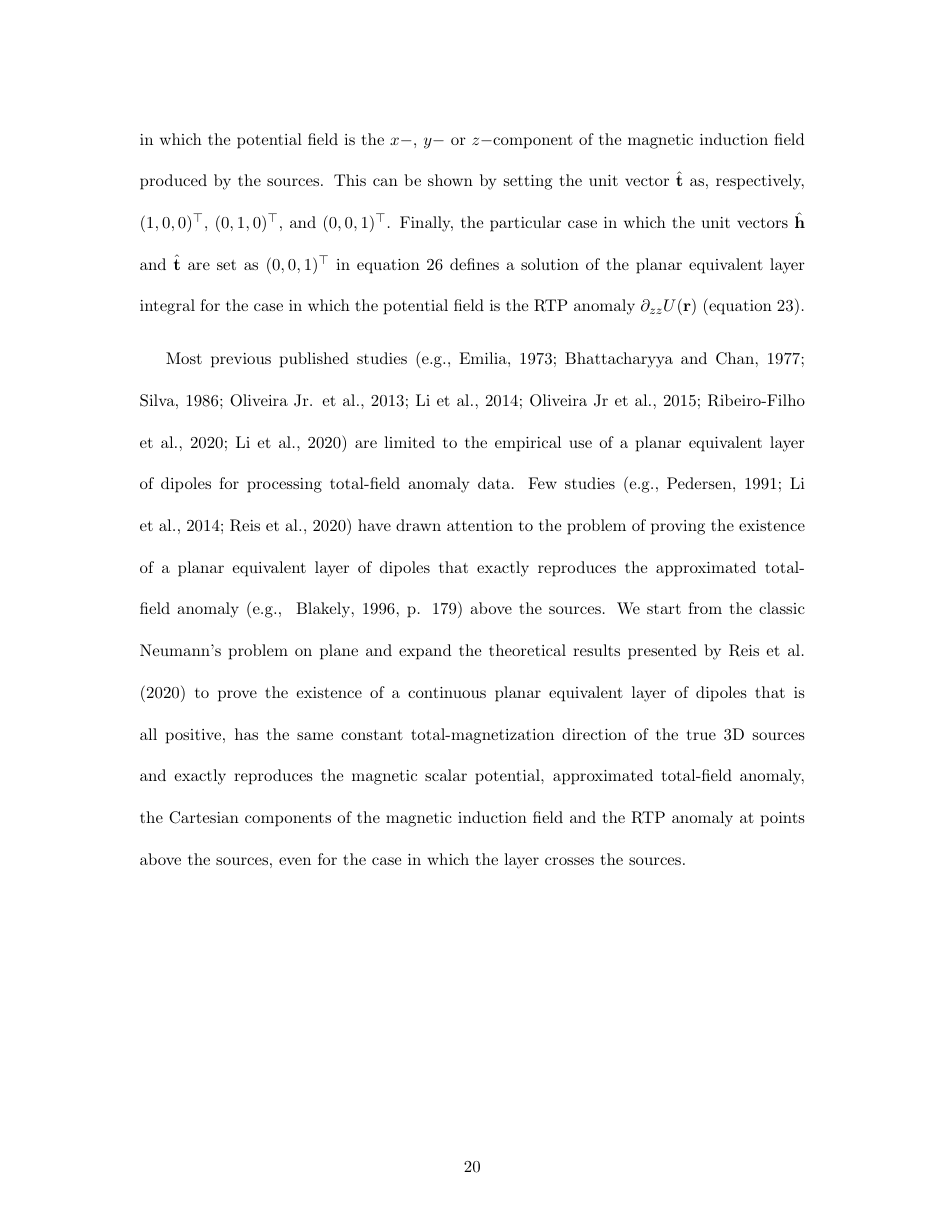
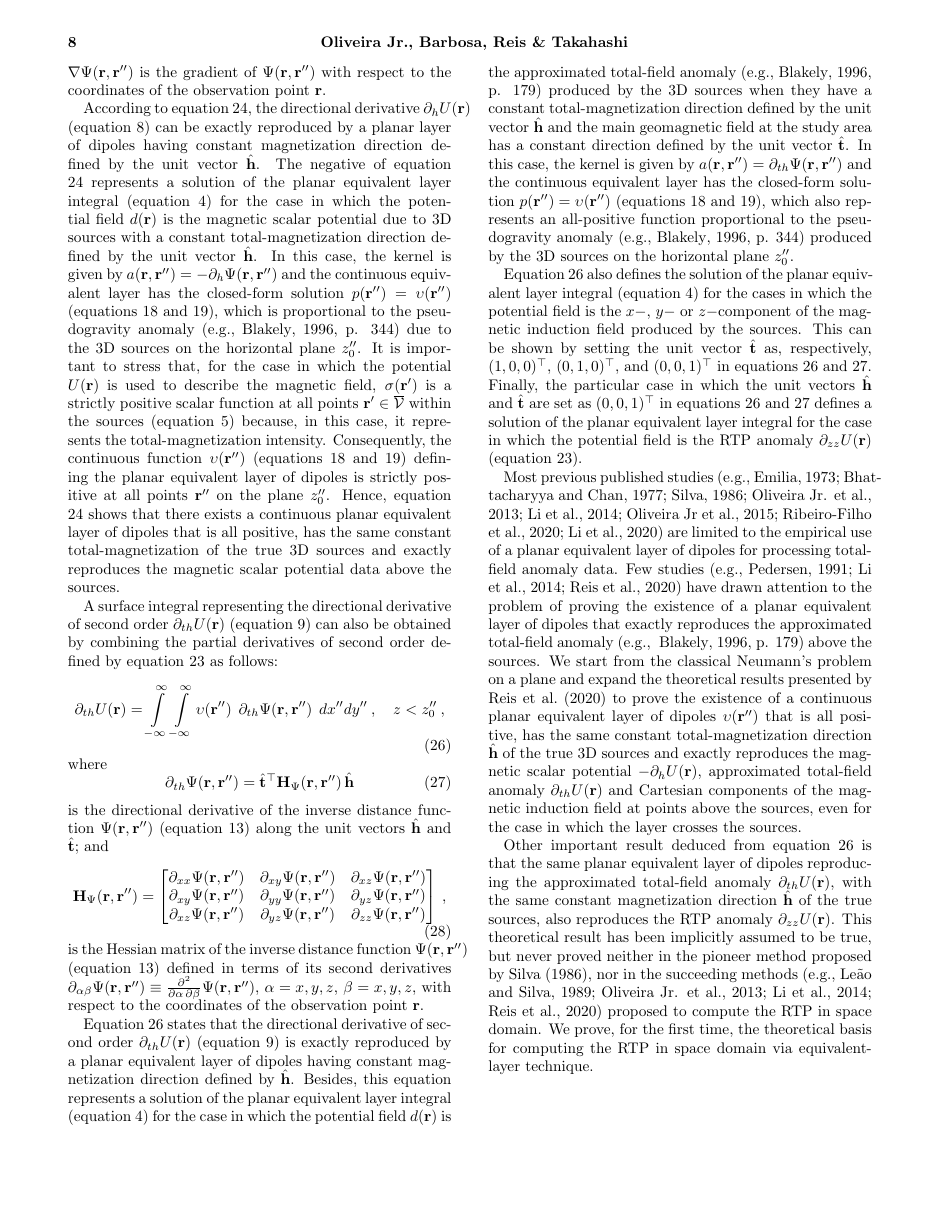
Before and after one commit to birocoles/planar-eqlayer-theory, a LaTeX document (manuscript/manuscript.tex, which reads manuscript/introduction.tex, manuscript/planar_eqlayers.tex, manuscript/potential_fields.tex): page 20 of 29 before the commit and page 8 of 11 after it. Compiled offline with pdfLaTeX.

Commit message:
state the theoretical contributions of the present work

```diff
--- a/manuscript/introduction.tex
+++ b/manuscript/introduction.tex
@@ -55,7 +54,3 @@
 a planar equivalent layer of dipoles or its relationship with a boundary value
 problem of potential theory.
 By following different approaches in the wavenumber domain,
-\citet{pedersen1991} and \citet{li_etal_2014} proved the existence of an all-positive
-magnetic moment distribution within a planar equivalent layer of dipoles that
-exactly reproduces the approximated total-field anomaly caused by sources
-having a purely induced magnetization in the vertical direction.
@@ -66,2 +63,0 @@
-exists for the case in which the dipoles have the same arbitrary uniform magnetization
-direction of the sources, regardless of whether the sources magnetization is purely
--- a/manuscript/manuscript.tex
+++ b/manuscript/manuscript.tex
@@ -1,5 +1,5 @@
-\documentclass[manuscript,blind]{geophysics}
-%\documentclass[paper,twocolumn,twoside]{geophysics}
+%\documentclass[manuscript,blind]{geophysics}
+\documentclass[paper,twocolumn,twoside]{geophysics}
 %\documentclass[manuscript,noblind]{geophysics}
 
 % An example of defining macros
--- a/manuscript/planar_eqlayers.tex
+++ b/manuscript/planar_eqlayers.tex
@@ -14,4 +17,3 @@
 the potential field $d(\mathbf{r})$ is the gravitational potential
 $U(\mathbf{r})$ (equation \ref{eq:scalar-potential-U}) due to the
 3D sources and the kernel $a(\mathbf{r}, \mathbf{r}'')$ is defined by
-$\partial_{z} \Psi(\mathbf{r}, \mathbf{r}'')$. In this case,
@@ -23,11 +24,11 @@
 Equation \ref{eq:U-Neumann-cross}, instead, shows that
 $U(\mathbf{r})$ is analogous to the gravitational potential produced at all points
 $\mathbf{r}$ located above $z''_{0}$ by a fictitious planar layer of monopoles defined on
-$z''_{0}$, with mass distribution $\upsilon(\mathbf{r}'')$.
+$z''_{0}$, with mass distribution $\upsilon(\mathbf{r}'')$
+(equations \ref{eq:U-upsilon} and \ref{eq:Fourier-U-upsilon}).
 Besides, it defines another solution of the planar equivalent-layer integral
 (equation \ref{eq:integral-equation-eqlayer}) for the case in which the
 potential field $d(\mathbf{r})$ is the gravitational potential
 $U(\mathbf{r})$ (equation \ref{eq:scalar-potential-U}) due to the 3D sources
 and the kernel is given by $a(\mathbf{r}, \mathbf{r}'') = \Psi(\mathbf{r}, \mathbf{r}'')$.
 In this case, the continuous physical property distribution $p(\mathbf{r}'')$ is defined
-by $\upsilon(\mathbf{r}'')$, which represents (i) the actual vertical component of the
@@ -151,3 +146,37 @@
+According to equation \ref{eq:oblique-1st-deriv-U-Neumann}, the directional derivative
+$\partial_{h} U(\mathbf{r})$ (equation \ref{eq:oblique-1st-deriv-U}) can be exactly
+reproduced by a planar layer of dipoles having constant magnetization direction
+defined by the unit vector $\hat{\mathbf{h}}$.
+The negative of equation \ref{eq:oblique-1st-deriv-U-Neumann} represents a solution of the
+planar equivalent layer integral (equation \ref{eq:integral-equation-eqlayer})
+for the case in which the potential field
+$d(\mathbf{r})$ is the magnetic scalar potential due to 3D sources with
+a constant total-magnetization direction defined by the unit vector $\hat{\mathbf{h}}$.
+In this case, the kernel is given by
+$a(\mathbf{r}, \mathbf{r}'') = -\partial_{h} \Psi(\mathbf{r}, \mathbf{r}'')$ and
+the continuous equivalent layer has the closed-form solution
+$p(\mathbf{r}'') = \upsilon(\mathbf{r}'')$ (equations \ref{eq:U-upsilon} and
+\ref{eq:Fourier-U-upsilon}), which is proportional to the pseudogravity
+anomaly \citep[e.g.,][ p. 344]{blakely1996} due to the 3D sources
+on the horizontal plane $z''_{0}$.
+It is important to stress that, for the case in which the potential $U(\mathbf{r})$
+is used to describe the magnetic field, $\sigma(\mathbf{r}')$ is a strictly positive scalar
+function at all points $\mathbf{r}' \in \overline {\mathcal{V}}$ within the sources
+(equation \ref{eq:scalar-potential-U}) because, in this case, it represents the
+total-magnetization intensity. Consequently, the continuous function
+$\upsilon(\mathbf{r}'')$ (equations \ref{eq:U-upsilon} and \ref{eq:Fourier-U-upsilon})
+defining the planar equivalent layer of dipoles
+is strictly positive at all points $\mathbf{r}''$ on the plane $z''_{0}$.
+Hence, equation \ref{eq:oblique-1st-deriv-U-Neumann}
+shows that there exists a continuous planar equivalent layer
+of dipoles that is all positive, has the same constant total-magnetization
+of the true 3D sources and exactly reproduces the magnetic scalar potential data
+above the sources.
+
+A surface integral representing the directional derivative of second order
+$\partial_{th}U(\mathbf{r})$ (equation \ref{eq:oblique-2nd-deriv-U})
+can also be obtained by combining the partial derivatives of second order defined by
+equation \ref{eq:2nd-deriv-U-Neumann} as follows:
 \begin{equation}
 \partial_{th} U(\mathbf{r}) =
 \int\limits_{-\infty}^{\infty} \int\limits_{-\infty}^{\infty}
@@ -182,7 +211,7 @@
 \end{equation}
 is the Hessian matrix of the inverse distance function
 $\Psi(\mathbf{r}, \mathbf{r}'')$ (equation \ref{eq:Psi}) defined in terms of
-the second derivatives $\partial_{\alpha\beta} \Psi(\mathbf{r}, \mathbf{r}'') \equiv
+its second derivatives $\partial_{\alpha\beta} \Psi(\mathbf{r}, \mathbf{r}'') \equiv
 \frac{\partial^{2}}{\partial\alpha \, \partial\beta} \Psi(\mathbf{r}, \mathbf{r}'')$,
 $\alpha = x, y, z$, $\beta = x, y, z$, with respect to the coordinates of
 the observation point $\mathbf{r}$.
@@ -195 +219,5 @@
-for the case in which the potential field
+Equation \ref{eq:oblique-2nd-deriv-U-Neumann} states that
+the directional derivative of second order $\partial_{th} U(\mathbf{r})$
+(equation \ref{eq:oblique-2nd-deriv-U}) is exactly reproduced by a planar equivalent
+layer of dipoles having constant magnetization direction defined by $\hat{\mathbf{h}}$.
+Besides, this equation represents a solution of the
@@ -228,3 +231,8 @@
 In this case, the kernel is given by
 $a(\mathbf{r}, \mathbf{r}'') = \partial_{th} \Psi(\mathbf{r}, \mathbf{r}'')$ and
 the continuous equivalent layer has the closed-form solution
+$p(\mathbf{r}'') = \upsilon(\mathbf{r}'')$ (equations \ref{eq:U-upsilon} and
+\ref{eq:Fourier-U-upsilon}), which also represents an all-positive
+function proportional to the pseudogravity anomaly \citep[e.g.,][ p. 344]{blakely1996}
+produced by the 3D sources on the horizontal plane $z''_{0}$.
+
@@ -234,12 +239,14 @@
 Equation \ref{eq:oblique-2nd-deriv-U-Neumann} also defines the solution
-of the planar equivalent layer integral for the cases in which the potential field
+of the planar equivalent layer integral (equation \ref{eq:integral-equation-eqlayer})
+for the cases in which the potential field
 is the $x-$, $y-$ or $z-$component of the magnetic induction field produced by the
 sources. This can be shown by setting the unit vector $\hat{\mathbf{t}}$ as, respectively,
-$(1, 0, 0)^{\top}$, $(0, 1, 0)^{\top}$, and $(0, 0, 1)^{\top}$.
-Finally, the particular case in which the unit vectors $\hat{\mathbf{h}}$ and $\hat{\mathbf{t}}$ are set as $(0, 0, 1)^{\top}$ in equation
-\ref{eq:oblique-2nd-deriv-U-Neumann} defines a solution of
-the planar equivalent layer integral for the case in which the potential
-field is the RTP anomaly $\partial_{zz}U(\mathbf{r})$
+$(1, 0, 0)^{\top}$, $(0, 1, 0)^{\top}$, and $(0, 0, 1)^{\top}$ in equations
+\ref{eq:oblique-2nd-deriv-U-Neumann} and \ref{eq:oblique-2nd-deriv-Psi}.
+Finally, the particular case in which the unit vectors $\hat{\mathbf{h}}$ and $\hat{\mathbf{t}}$ are set as $(0, 0, 1)^{\top}$ in equations
+\ref{eq:oblique-2nd-deriv-U-Neumann} and \ref{eq:oblique-2nd-deriv-Psi}
+defines a solution of the planar equivalent layer integral for the case in which the
+potential field is the RTP anomaly $\partial_{zz}U(\mathbf{r})$
 (equation \ref{eq:2nd-deriv-U-Neumann}).
 
 Most previous published studies \citep[e.g.,][]{emilia1973, bhattacharyya-chan1977,
@@ -250,10 +257,24 @@
 problem of proving the existence of a planar equivalent layer of dipoles that exactly
 reproduces the approximated total-field anomaly \cite[e.g., ][ p. 179]{blakely1996} above
 the sources.
-We start from the classic Neumann's problem on plane and expand the theoretical results
+We start from the classical Neumann's problem on a plane and expand the theoretical results
 presented by \citet{reis_etal2020} to prove the existence of a
-continuous planar equivalent layer of dipoles that is all positive, has the same constant
-total-magnetization direction of the true 3D sources and exactly reproduces the
-magnetic scalar potential, approximated total-field anomaly, the Cartesian components
-of the magnetic induction field and the RTP anomaly at points above the sources, even
+continuous planar equivalent layer of dipoles $\upsilon(\mathbf{r}'')$ that is all positive,
+has the same constant total-magnetization direction $\hat{\mathbf{h}}$
+of the true 3D sources and exactly
+reproduces the magnetic scalar potential $-\partial_{h} U(\mathbf{r})$, approximated
+total-field anomaly $\partial_{th} U(\mathbf{r})$ and Cartesian components
+of the magnetic induction field at points above the sources, even
 for the case in which the layer crosses the sources.
+
+Other important result deduced from equation \ref{eq:oblique-2nd-deriv-U-Neumann}
+is that the same planar equivalent layer of dipoles reproducing the
+approximated total-field anomaly $\partial_{th} U(\mathbf{r})$, with the same constant
+magnetization direction $\hat{\mathbf{h}}$ of the true sources, also reproduces the RTP
+anomaly $\partial_{zz} U(\mathbf{r})$.
+This theoretical result has been implicitly assumed to be true, but never proved
+neither in the pioneer method proposed by \cite{silva_1986}, nor in the succeeding
+methods \cite[e.g.,][]{leao-silva_1989, oliveirajr-etal_2013, li_etal_2014, reis_etal2020}
+proposed to compute the RTP in space domain.
+We prove, for the first time, the theoretical basis for computing the RTP
+in space domain via equivalent-layer technique.
--- a/manuscript/potential_fields.tex
+++ b/manuscript/potential_fields.tex
@@ -114,4 +116,0 @@
-to the 3D sources.
-Equation \ref{eq:oblique-2nd-deriv-U} defines the Cartesian components along
-$x$, $y$, and $z$ directions for the cases in which the unit vector $\hat{\mathbf{t}}$
-is given by, respectively, $(1, 0, 0)^{\top}$, $(0, 1, 0)^{\top}$, and $(0, 0, 1)^{\top}$.
```
Also changed, not shown: manuscript/dirichlet_neumann.tex (+2 -0 lines), manuscript/eqlayer_technique.tex (+4 -4 lines), manuscript/manuscript.pdf, manuscript/introduction.tex (14 more changed lines), manuscript/manuscript.tex (3 more changed lines), manuscript/planar_eqlayers.tex (101 more changed lines), manuscript/potential_fields.tex (36 more changed lines).
